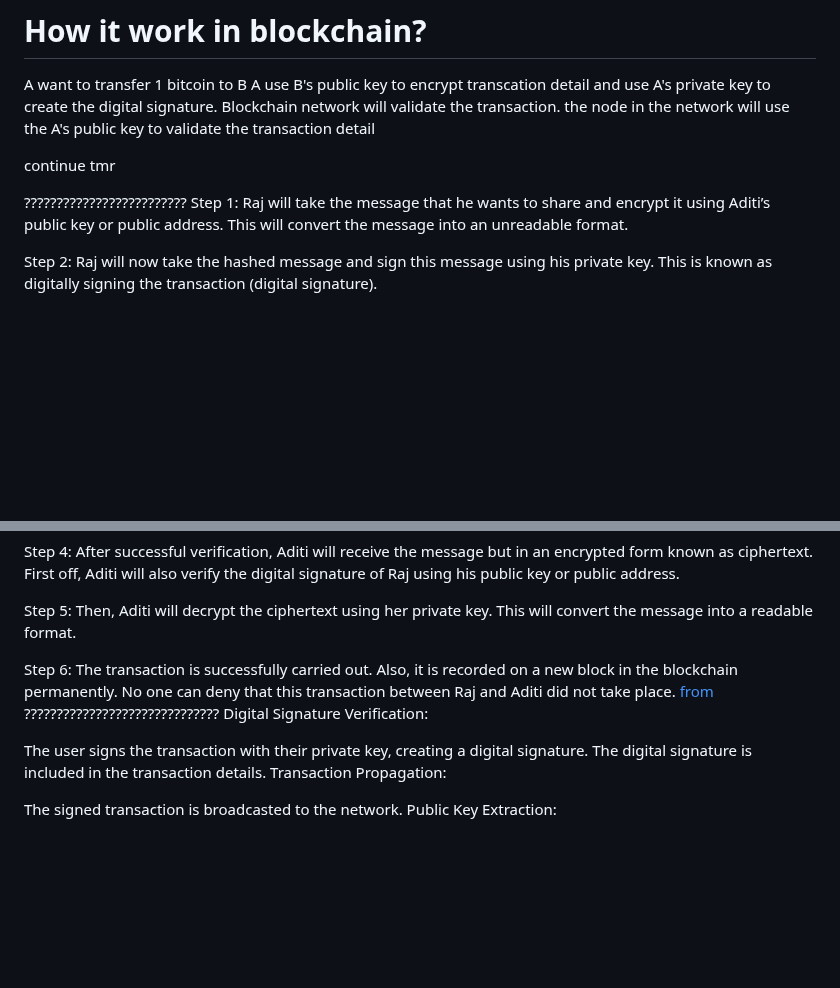
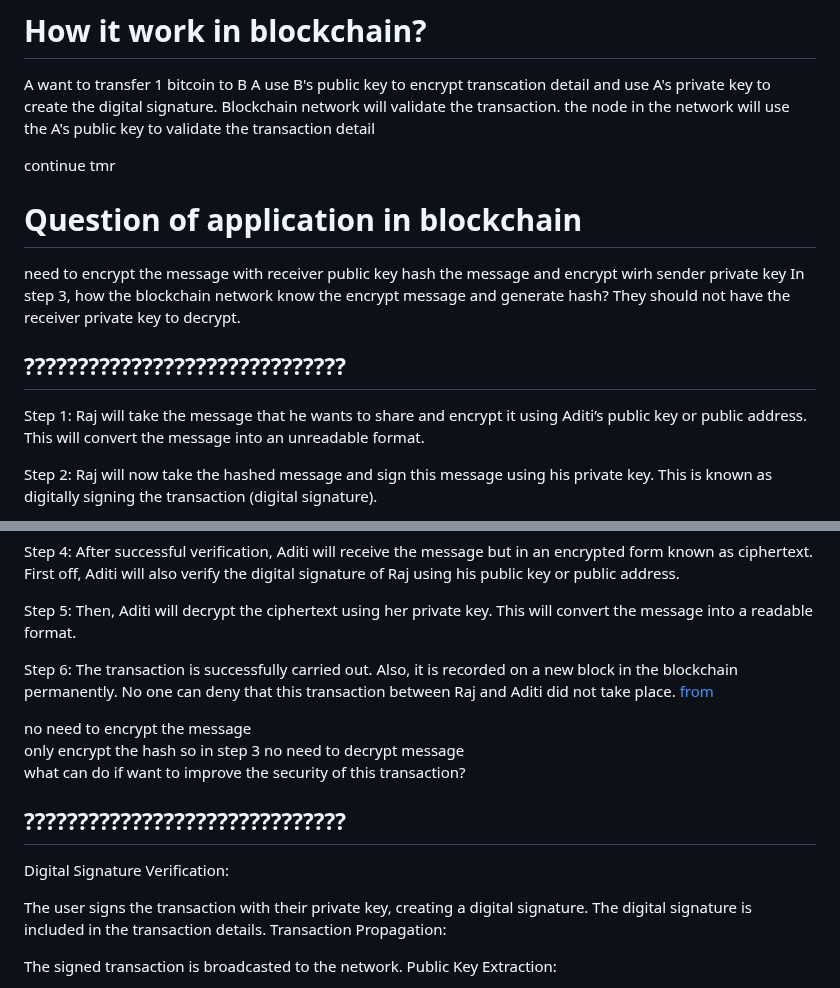
Before and after one commit to JasonChen990513/Blockchain-Certified-Developer-Course-Tijarah, a Markdown page: 3_Cryptography_for_Blockchain/2_Public_key_cryptography.md, 2 parts joined by grey strips. Drawn GitHub-style; blank space fills up the shorter version.

```diff
--- a/3_Cryptography_for_Blockchain/2_Public_key_cryptography.md
+++ b/3_Cryptography_for_Blockchain/2_Public_key_cryptography.md
@@ -64,9 +64,14 @@ Blockchain network will validate the transaction. the node in the network will u
 continue tmr
 
 
+# Question of application in blockchain
+
+need to encrypt the message with receiver public key
+hash the message and encrypt wirh sender private key
+In step 3, how the blockchain network know the encrypt message and generate hash? They should not have the receiver private key to decrypt.
 
 
-?????????????????????????
+## ??????????????????????????????
 Step 1: Raj will take the message that he wants to share and encrypt it using Aditi’s public key or public address. This will convert the message into an unreadable format.
 
 Step 2: Raj will now take the hashed message and sign this message using his private key. This is known as digitally signing the transaction (digital signature).
@@ -79,7 +84,15 @@ Step 5: Then, Aditi will decrypt the ciphertext using her private key. This will
 
 Step 6: The transaction is successfully carried out. Also, it is recorded on a new block in the blockchain permanently. No one can deny that this transaction between Raj and Aditi did not take place.
 [from](https://data-flair.training/blogs/public-key-cryptography/)
-??????????????????????????????
+
+
+no need to encrypt the message
+only encrypt the hash
+so in step 3 no need to decrypt message
+what can do if want to improve the security of this transaction?
+
+
+## ??????????????????????????????
 Digital Signature Verification:
 
 The user signs the transaction with their private key, creating a digital signature.
```
